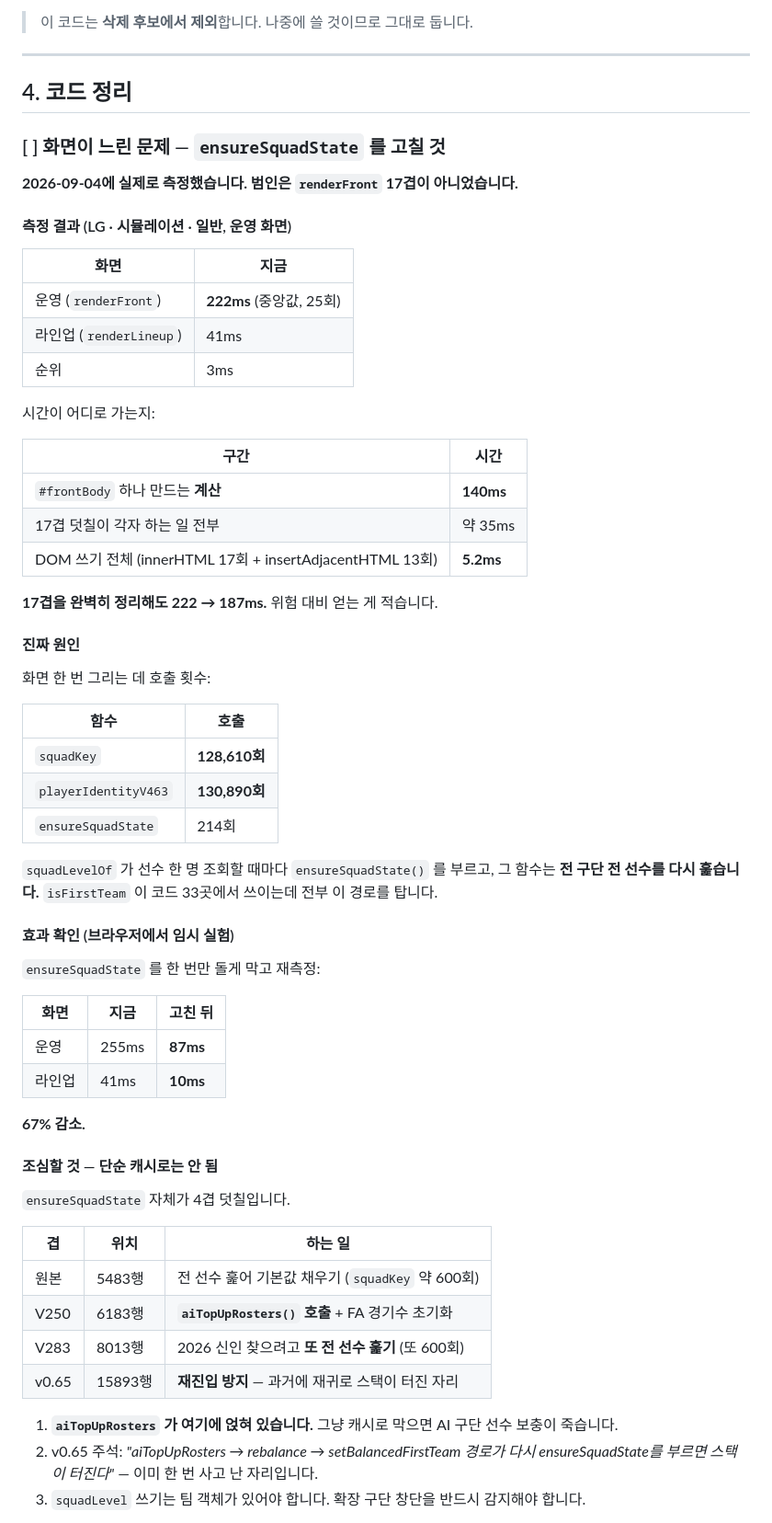
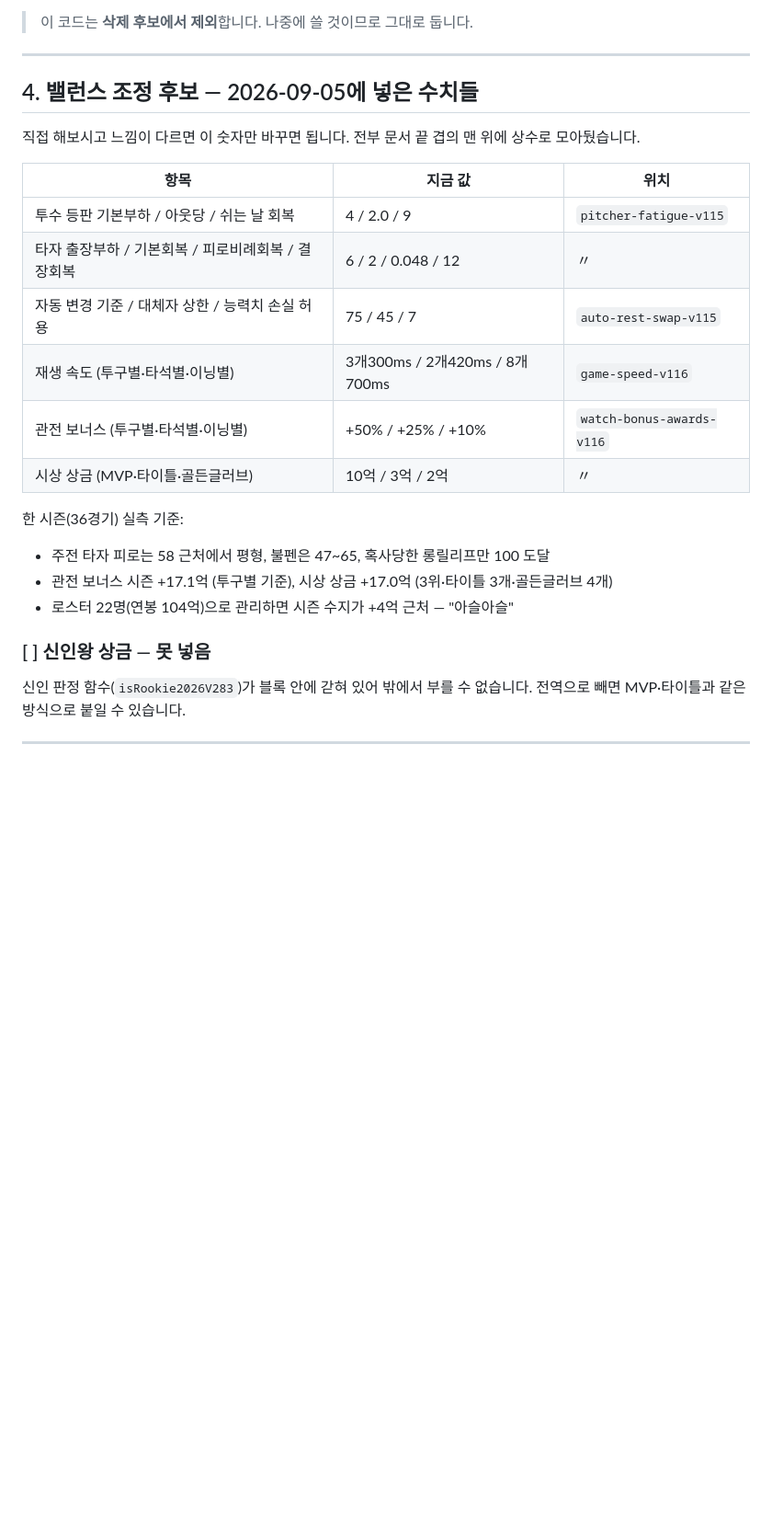
Before and after one commit to babodabin/baseball-game, a Markdown page: TODO.md, the part around one of its changes. Shown at 92% size. GitHub-like rendering; blank space fills up the shorter version.

```diff
--- a/TODO.md
+++ b/TODO.md
@@ -89,68 +89,27 @@
 
 ---
 
-## 4. 코드 정리
+## 4. 밸런스 조정 후보 — 2026-09-05에 넣은 수치들
 
-### [ ] 화면이 느린 문제 — `ensureSquadState` 를 고칠 것
+직접 해보시고 느낌이 다르면 이 숫자만 바꾸면 됩니다. 전부 문서 끝 겹의 맨 위에 상수로 모아뒀습니다.
 
-**2026-09-04에 실제로 측정했습니다. 범인은 `renderFront` 17겹이 아니었습니다.**
+| 항목 | 지금 값 | 위치 |
+|---|---|---|
+| 투수 등판 기본부하 / 아웃당 / 쉬는 날 회복 | 4 / 2.0 / 9 | `pitcher-fatigue-v115` |
+| 타자 출장부하 / 기본회복 / 피로비례회복 / 결장회복 | 6 / 2 / 0.048 / 12 | 〃 |
+| 자동 변경 기준 / 대체자 상한 / 능력치 손실 허용 | 75 / 45 / 7 | `auto-rest-swap-v115` |
+| 재생 속도 (투구별·타석별·이닝별) | 3개300ms / 2개420ms / 8개700ms | `game-speed-v116` |
+| 관전 보너스 (투구별·타석별·이닝별) | +50% / +25% / +10% | `watch-bonus-awards-v116` |
+| 시상 상금 (MVP·타이틀·골든글러브) | 10억 / 3억 / 2억 | 〃 |
 
-#### 측정 결과 (LG · 시뮬레이션 · 일반, 운영 화면)
+한 시즌(36경기) 실측 기준:
+- 주전 타자 피로는 58 근처에서 평형, 불펜은 47~65, 혹사당한 롱릴리프만 100 도달
+- 관전 보너스 시즌 +17.1억 (투구별 기준), 시상 상금 +17.0억 (3위·타이틀 3개·골든글러브 4개)
+- 로스터 22명(연봉 104억)으로 관리하면 시즌 수지가 +4억 근처 — "아슬아슬"
 
-| 화면 | 지금 |
-|---|---|
-| 운영 (`renderFront`) | **222ms** (중앙값, 25회) |
-| 라인업 (`renderLineup`) | 41ms |
-| 순위 | 3ms |
+### [ ] 신인왕 상금 — 못 넣음
+신인 판정 함수(`isRookie2026V283`)가 블록 안에 갇혀 있어 밖에서 부를 수 없습니다.
+전역으로 빼면 MVP·타이틀과 같은 방식으로 붙일 수 있습니다.
 
-시간이 어디로 가는지:
+---
 
-| 구간 | 시간 |
-|---|---|
-| `#frontBody` 하나 만드는 **계산** | **140ms** |
-| 17겹 덧칠이 각자 하는 일 전부 | 약 35ms |
-| DOM 쓰기 전체 (innerHTML 17회 + insertAdjacentHTML 13회) | **5.2ms** |
-
-**17겹을 완벽히 정리해도 222 → 187ms.** 위험 대비 얻는 게 적습니다.
-
-#### 진짜 원인
-
-화면 한 번 그리는 데 호출 횟수:
-
-| 함수 | 호출 |
-|---|---|
-| `squadKey` | **128,610회** |
-| `playerIdentityV463` | **130,890회** |
-| `ensureSquadState` | 214회 |
-
-`squadLevelOf` 가 선수 한 명 조회할 때마다 `ensureSquadState()` 를 부르고,
-그 함수는 **전 구단 전 선수를 다시 훑습니다.** `isFirstTeam` 이 코드 33곳에서
-쓰이는데 전부 이 경로를 탑니다.
-
-#### 효과 확인 (브라우저에서 임시 실험)
-
-`ensureSquadState` 를 한 번만 돌게 막고 재측정:
-
-| 화면 | 지금 | 고친 뒤 |
-|---|---|---|
-| 운영 | 255ms | **87ms** |
-| 라인업 | 41ms | **10ms** |
-
-**67% 감소.**
-
-#### 조심할 것 — 단순 캐시로는 안 됨
-
-`ensureSquadState` 자체가 4겹 덧칠입니다.
-
-| 겹 | 위치 | 하는 일 |
-|---|---|---|
-| 원본 | 5483행 | 전 선수 훑어 기본값 채우기 (`squadKey` 약 600회) |
-| V250 | 6183행 | **`aiTopUpRosters()` 호출** + FA 경기수 초기화 |
-| V283 | 8013행 | 2026 신인 찾으려고 **또 전 선수 훑기** (또 600회) |
-| v0.65 | 15893행 | **재진입 방지** — 과거에 재귀로 스택이 터진 자리 |
-
-1. **`aiTopUpRosters` 가 여기에 얹혀 있습니다.** 그냥 캐시로 막으면 AI 구단 선수 보충이 죽습니다.
-2. v0.65 주석: *"aiTopUpRosters → rebalance → setBalancedFirstTeam 경로가 다시
-   ensureSquadState를 부르면 스택이 터진다"* — 이미 한 번 사고 난 자리입니다.
-3. `squadLevel` 쓰기는 팀 객체가 있어야 합니다. 확장 구단 창단을 반드시 감지해야 합니다.
-
```
Also changed, not shown: other parts of TODO.md (+31 -34 lines).
